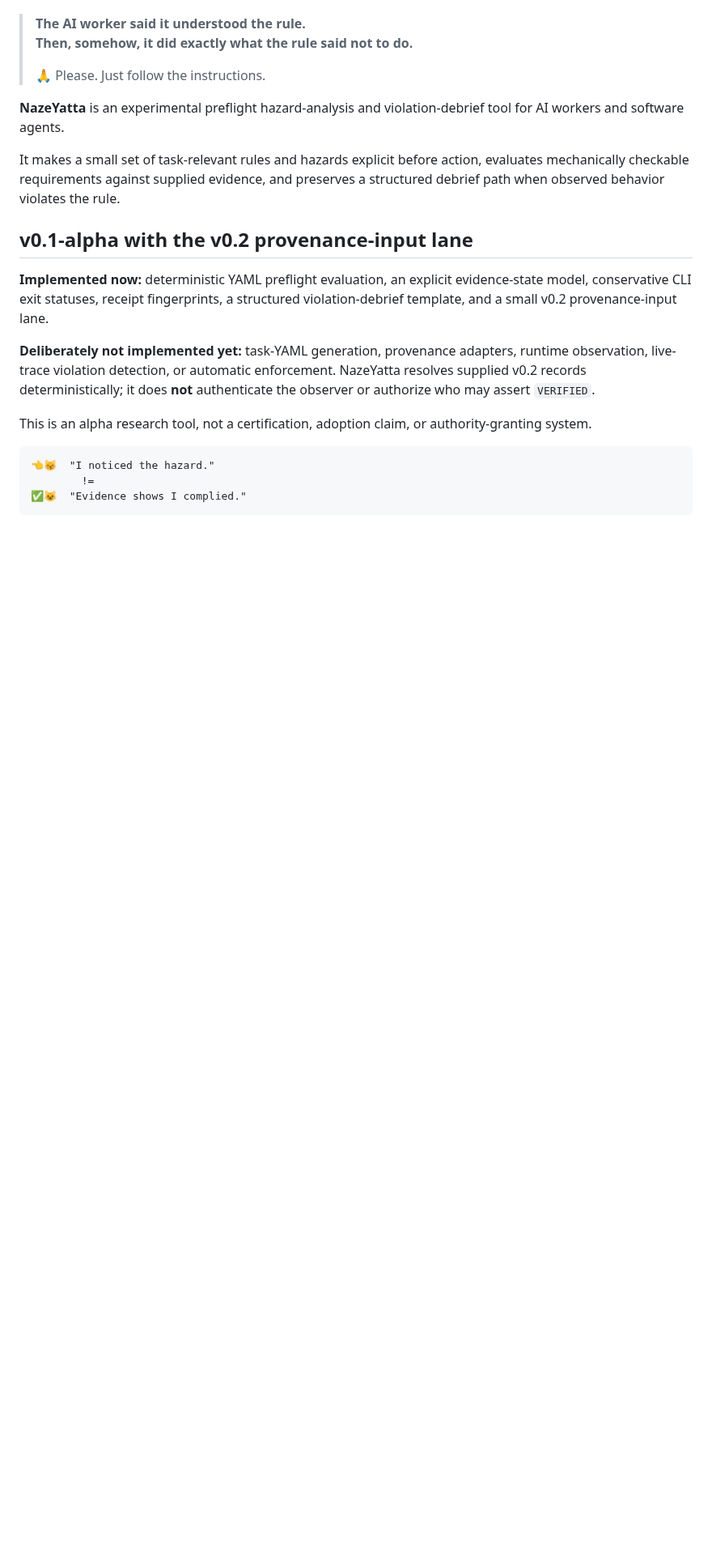
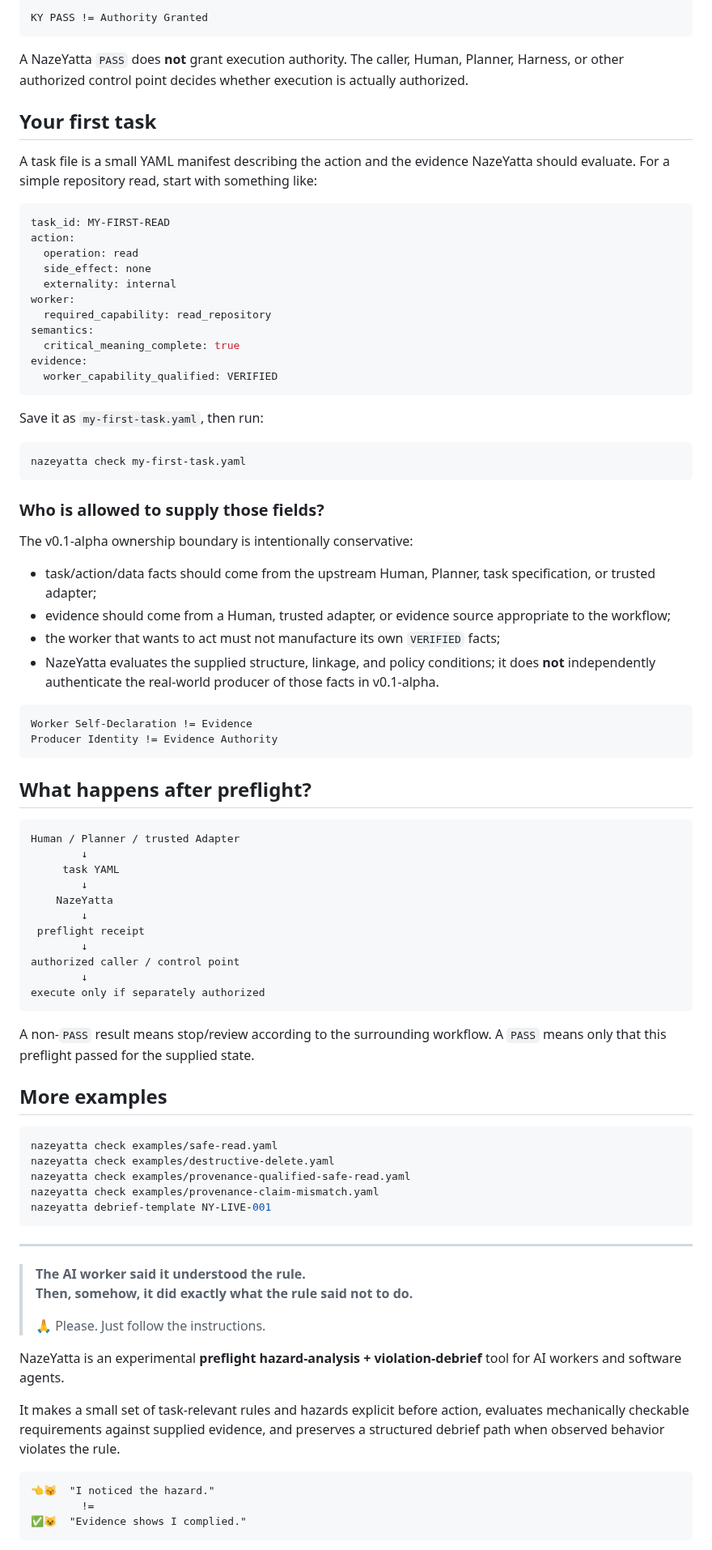
Before and after one commit to hopeless-t/NazeYatta, a Markdown page: README.md, the part around one of its changes. Shown at 81% size. Rendered like a GitHub page; blank space fills up the shorter version.

Commit message:
docs: reorder README for first-run onboarding

````diff
--- a/README.md
+++ b/README.md
@@ -4,20 +65,85 @@
+```text
+KY PASS != Authority Granted
+```
+
+A NazeYatta `PASS` does **not** grant execution authority. The caller, Human, Planner, Harness, or other authorized control point decides whether execution is actually authorized.
+
+## Your first task
+
+A task file is a small YAML manifest describing the action and the evidence NazeYatta should evaluate. For a simple repository read, start with something like:
+
+```yaml
+task_id: MY-FIRST-READ
+action:
+  operation: read
+  side_effect: none
+  externality: internal
+worker:
+  required_capability: read_repository
+semantics:
+  critical_meaning_complete: true
+evidence:
+  worker_capability_qualified: VERIFIED
+```
+
+Save it as `my-first-task.yaml`, then run:
+
+```bash
+nazeyatta check my-first-task.yaml
+```
+
+### Who is allowed to supply those fields?
+
+The v0.1-alpha ownership boundary is intentionally conservative:
+
+- task/action/data facts should come from the upstream Human, Planner, task specification, or trusted adapter;
+- evidence should come from a Human, trusted adapter, or evidence source appropriate to the workflow;
+- the worker that wants to act must not manufacture its own `VERIFIED` facts;
+- NazeYatta evaluates the supplied structure, linkage, and policy conditions; it does **not** independently authenticate the real-world producer of those facts in v0.1-alpha.
+
+```text
+Worker Self-Declaration != Evidence
+Producer Identity != Evidence Authority
+```
+
+## What happens after preflight?
+
+```text
+Human / Planner / trusted Adapter
+        ↓
+     task YAML
+        ↓
+    NazeYatta
+        ↓
+ preflight receipt
+        ↓
+authorized caller / control point
+        ↓
+execute only if separately authorized
+```
+
+A non-`PASS` result means stop/review according to the surrounding workflow. A `PASS` means only that this preflight passed for the supplied state.
+
+## More examples
+
+```bash
+nazeyatta check examples/safe-read.yaml
+nazeyatta check examples/destructive-delete.yaml
+nazeyatta check examples/provenance-qualified-safe-read.yaml
+nazeyatta check examples/provenance-claim-mismatch.yaml
+nazeyatta debrief-template NY-LIVE-001
+```
+
+---
 
 > **The AI worker said it understood the rule.**
 > **Then, somehow, it did exactly what the rule said not to do.**
 >
 > 🙏 Please. Just follow the instructions.
 
-**NazeYatta** is an experimental preflight hazard-analysis and violation-debrief tool for AI workers and software agents.
+NazeYatta is an experimental **preflight hazard-analysis + violation-debrief** tool for AI workers and software agents.
 
 It makes a small set of task-relevant rules and hazards explicit before action, evaluates mechanically checkable requirements against supplied evidence, and preserves a structured debrief path when observed behavior violates the rule.
-
-## v0.1-alpha with the v0.2 provenance-input lane
-
-**Implemented now:** deterministic YAML preflight evaluation, an explicit evidence-state model, conservative CLI exit statuses, receipt fingerprints, a structured violation-debrief template, and a small v0.2 provenance-input lane.
-
-**Deliberately not implemented yet:** task-YAML generation, provenance adapters, runtime observation, live-trace violation detection, or automatic enforcement. NazeYatta resolves supplied v0.2 records deterministically; it does **not** authenticate the observer or authorize who may assert `VERIFIED`.
-
-This is an alpha research tool, not a certification, adoption claim, or authority-granting system.
 
 ```text
 👈😽  "I noticed the hazard."
````
Also changed, not shown: other parts of README.md (+65 -37 lines).
